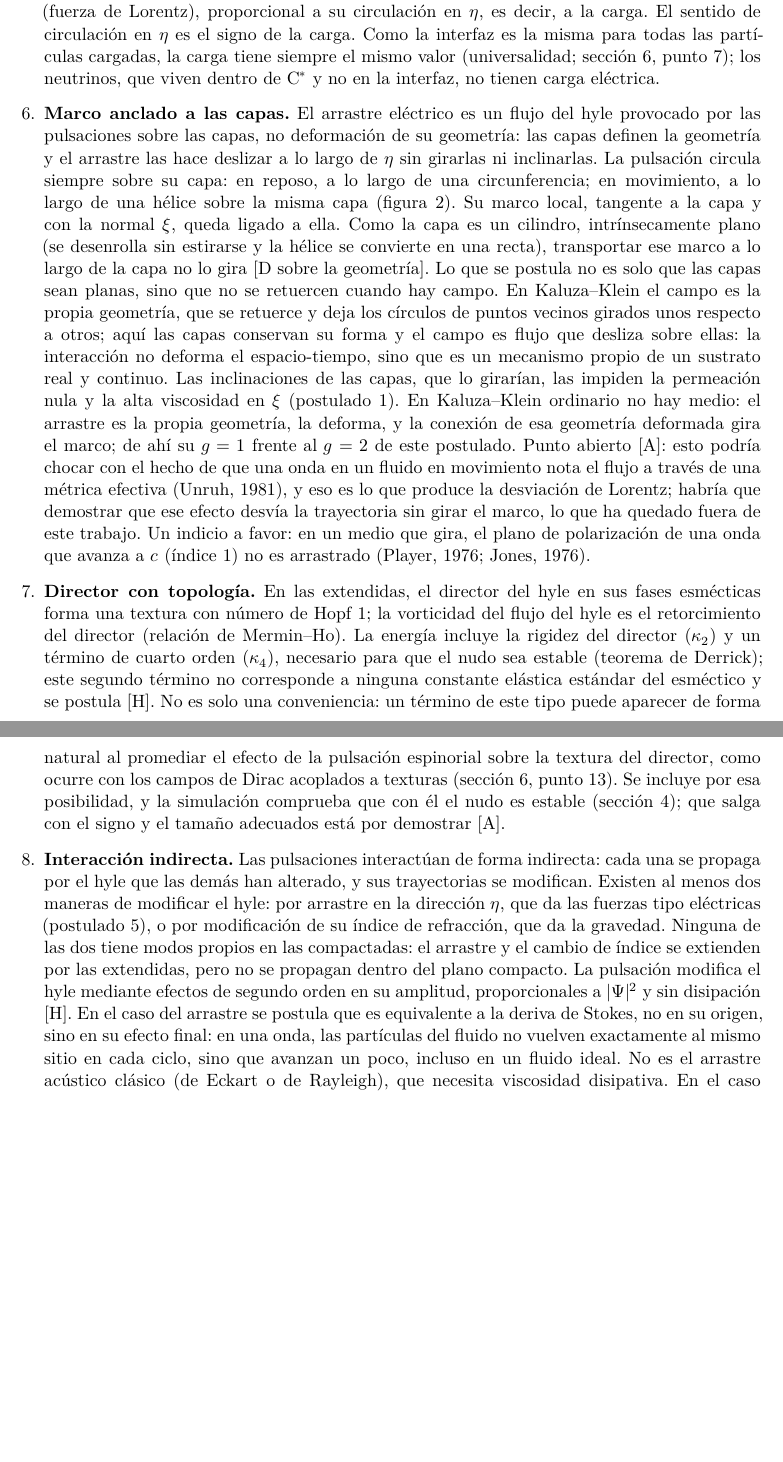
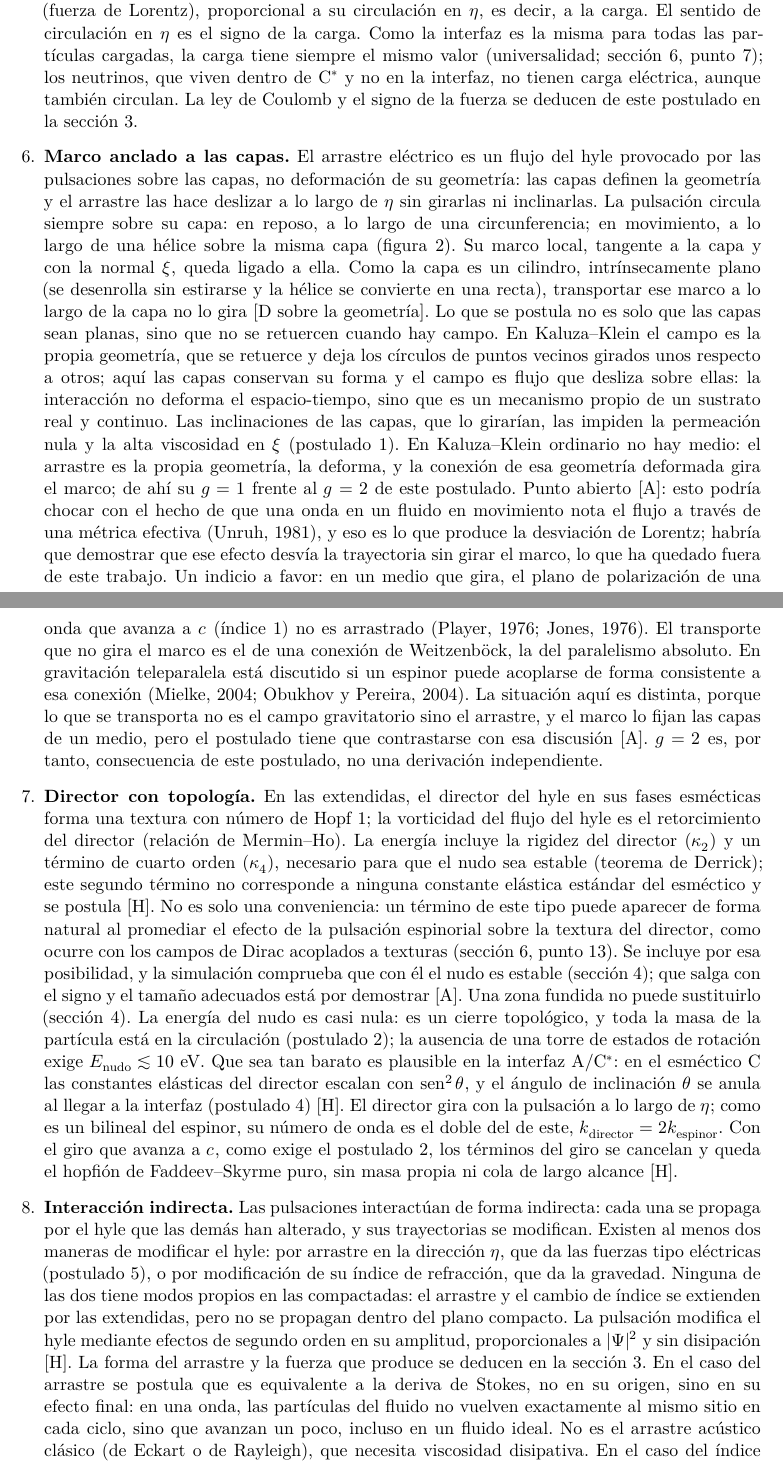
Before and after one commit to ernestoLopezG/leptones-en-el-hyle, a LaTeX paper (preprint/leptones_en_el_hyle.tex): two parts of pages 4 and 5 of 36, joined at a grey line, cut so that both start at the same text, the shorter picture padded with empty space. Compiled offline with XeLaTeX.

Commit message:
v1.1 lote B5: postulados
- P2: premisas mc² = ħω/2 y circulación a c → mξ₀c = ħ/2; dirección del
  espín por el eje del nudo [H] (M1).
- P5: los neutrinos también circulan; remisión a la sección 3.
- P6: conexión de Weitzenböck y la discusión teleparalela (Mielke 2004;
  Obukhov y Pereira 2004) [A]; g = 2 como consecuencia del postulado;
  hep-ph/0203037 citado como Ichinose 2002 (M2, menor 1).
- P7: energía del nudo casi nula (≲ 10 eV), nudo barato en la interfaz
  (sin²θ), k_director = 2·k_espinor, giro que avanza a c (M4); la zona
  fundida no sustituye a κ₄.
- P8, P9: remisiones a la sección 3 (campo como circulación no autosostenida).

Co-Authored-By: Claude Opus 5.5 <noreply@anthropic.com>
Claude-Session: https://claude.ai/code/session_018XsoNVBcgYF62CjMFbACAb

```diff
--- a/preprint/leptones_en_el_hyle.tex
+++ b/preprint/leptones_en_el_hyle.tex
@@ -108,11 +108,11 @@ A continuación se desglosan los postulados. Son hipótesis \st{H} con motivaci
 
 \item \textbf{Fases del sustrato.} A lo largo de la dirección radial del plano compacto ($\xi$) el hyle presenta tres fases concéntricas: un centro fluido (isótropo), un esméctico~A intermedio (director perpendicular a las capas, sin inclinación; menos viscoso en $\xi$) y un esméctico~\Cst{} exterior (director inclinado respecto a la normal de las capas, cuya dirección de inclinación precesa de capa en capa, de forma quiral; más viscoso en $\xi$). Las transiciones entre fases fijan las masas y la escala de las fuerzas tipo eléctricas; el electrón se sitúa en la interfaz A/\Cst. Condición que impone la sección~\ref{sec:descartado}: la quiralidad de \Cst{} debe ser despreciable en el sector del electrón, porque un término quiral daría masas distintas a partícula y antipartícula. Es lo esperable \st{H}: cerca de una interfaz el medio adquiere propiedades intermedias entre las dos fases, y en la transición A--\Cst{} el parámetro de orden es el ángulo de inclinación del director, que se anula del lado de~A. Junto a la interfaz la inclinación es pequeña, y con ella la precesión quiral, cuya amplitud es proporcional a la inclinación; el electrón, que vive en la interfaz, la ve muy reducida. Para los neutrinos, que viven dentro de \Cst, podría no serlo \st{H, por explorar}.
 
-\item \textbf{Carga.} El campo electromagnético tiene su origen en el arrastre del hyle a lo largo de $\eta$ en la interfaz A/\Cst, producido por la circulación de la pulsación sin pérdidas (postulado~8); lo observable es la desviación que ese arrastre produce en las pulsaciones cuando no es uniforme (fuerza de Lorentz), proporcional a su circulación en $\eta$, es decir, a la carga. El sentido de circulación en $\eta$ es el signo de la carga. Como la interfaz es la misma para todas las partículas cargadas, la carga tiene siempre el mismo valor (universalidad; sección~\ref{sec:abierto}, punto~\ref{ab:condiciones}); los neutrinos, que viven dentro de \Cst{} y no en la interfaz, no tienen carga eléctrica.
+\item \textbf{Carga.} El campo electromagnético tiene su origen en el arrastre del hyle a lo largo de $\eta$ en la interfaz A/\Cst, producido por la circulación de la pulsación sin pérdidas (postulado~8); lo observable es la desviación que ese arrastre produce en las pulsaciones cuando no es uniforme (fuerza de Lorentz), proporcional a su circulación en $\eta$, es decir, a la carga. El sentido de circulación en $\eta$ es el signo de la carga. Como la interfaz es la misma para todas las partículas cargadas, la carga tiene siempre el mismo valor (universalidad; sección~\ref{sec:abierto}, punto~\ref{ab:condiciones}); los neutrinos, que viven dentro de \Cst{} y no en la interfaz, no tienen carga eléctrica, aunque también circulan. La ley de Coulomb y el signo de la fuerza se deducen de este postulado en la sección~\ref{sec:arrastre}.
 
-\item \textbf{Marco anclado a las capas.} El arrastre eléctrico es un flujo del hyle provocado por las pulsaciones sobre las capas, no deformación de su geometría: las capas definen la geometría y el arrastre las hace deslizar a lo largo de $\eta$ sin girarlas ni inclinarlas. La pulsación circula siempre sobre su capa: en reposo, a lo largo de una circunferencia; en movimiento, a lo largo de una hélice sobre la misma capa (figura~\ref{fig:cilindro}). Su marco local, tangente a la capa y con la normal $\xi$, queda ligado a ella. Como la capa es un cilindro, intrínsecamente plano (se desenrolla sin estirarse y la hélice se convierte en una recta), transportar ese marco a lo largo de la capa no lo gira \st{D sobre la geometría}. Lo que se postula no es solo que las capas sean planas, sino que no se retuercen cuando hay campo. En Kaluza--Klein el campo es la propia geometría, que se retuerce y deja los círculos de puntos vecinos girados unos respecto a otros; aquí las capas conservan su forma y el campo es flujo que desliza sobre ellas: la interacción no deforma el espacio-tiempo, sino que es un mecanismo propio de un sustrato real y continuo. Las inclinaciones de las capas, que lo girarían, las impiden la permeación nula y la alta viscosidad en $\xi$ (postulado~1). En Kaluza--Klein ordinario no hay medio: el arrastre es la propia geometría, la deforma, y la conexión de esa geometría deformada gira el marco; de ahí su $g=1$ frente al $g=2$ de este postulado. Punto abierto \st{A}: esto podría chocar con el hecho de que una onda en un fluido en movimiento nota el flujo a través de una métrica efectiva (Unruh, 1981), y eso es lo que produce la desviación de Lorentz; habría que demostrar que ese efecto desvía la trayectoria sin girar el marco, lo que ha quedado fuera de este trabajo. Un indicio a favor: en un medio que gira, el plano de polarización de una onda que avanza a $c$ (índice~1) no es arrastrado (Player, 1976; Jones, 1976).
+\item \textbf{Marco anclado a las capas.} El arrastre eléctrico es un flujo del hyle provocado por las pulsaciones sobre las capas, no deformación de su geometría: las capas definen la geometría y el arrastre las hace deslizar a lo largo de $\eta$ sin girarlas ni inclinarlas. La pulsación circula siempre sobre su capa: en reposo, a lo largo de una circunferencia; en movimiento, a lo largo de una hélice sobre la misma capa (figura~\ref{fig:cilindro}). Su marco local, tangente a la capa y con la normal $\xi$, queda ligado a ella. Como la capa es un cilindro, intrínsecamente plano (se desenrolla sin estirarse y la hélice se convierte en una recta), transportar ese marco a lo largo de la capa no lo gira \st{D sobre la geometría}. Lo que se postula no es solo que las capas sean planas, sino que no se retuercen cuando hay campo. En Kaluza--Klein el campo es la propia geometría, que se retuerce y deja los círculos de puntos vecinos girados unos respecto a otros; aquí las capas conservan su forma y el campo es flujo que desliza sobre ellas: la interacción no deforma el espacio-tiempo, sino que es un mecanismo propio de un sustrato real y continuo. Las inclinaciones de las capas, que lo girarían, las impiden la permeación nula y la alta viscosidad en $\xi$ (postulado~1). En Kaluza--Klein ordinario no hay medio: el arrastre es la propia geometría, la deforma, y la conexión de esa geometría deformada gira el marco; de ahí su $g=1$ frente al $g=2$ de este postulado. Punto abierto \st{A}: esto podría chocar con el hecho de que una onda en un fluido en movimiento nota el flujo a través de una métrica efectiva (Unruh, 1981), y eso es lo que produce la desviación de Lorentz; habría que demostrar que ese efecto desvía la trayectoria sin girar el marco, lo que ha quedado fuera de este trabajo. Un indicio a favor: en un medio que gira, el plano de polarización de una onda que avanza a $c$ (índice~1) no es arrastrado (Player, 1976; Jones, 1976). El transporte que no gira el marco es el de una conexión de Weitzenböck, la del paralelismo absoluto. En gravitación teleparalela está discutido si un espinor puede acoplarse de forma consistente a esa conexión (Mielke, 2004; Obukhov y Pereira, 2004). La situación aquí es distinta, porque lo que se transporta no es el campo gravitatorio sino el arrastre, y el marco lo fijan las capas de un medio, pero el postulado tiene que contrastarse con esa discusión \st{A}. $g=2$ es, por tanto, consecuencia de este postulado, no una derivación independiente.
 
-\item \textbf{Director con topología.} En las extendidas, el director del hyle en sus fases esmécticas forma una textura con número de Hopf~1; la vorticidad del flujo del hyle es el retorcimiento del director (relación de Mermin--Ho). La energía incluye la rigidez del director ($\kappa_2$) y un término de cuarto orden ($\kappa_4$), necesario para que el nudo sea estable (teorema de Derrick); este segundo término no corresponde a ninguna constante elástica estándar del esméctico y se postula \st{H}. No es solo una conveniencia: un término de este tipo puede aparecer de forma natural al promediar el efecto de la pulsación espinorial sobre la textura del director, como ocurre con los campos de Dirac acoplados a texturas (sección~\ref{sec:abierto}, punto~\ref{ab:kappa4}). Se incluye por esa posibilidad, y la simulación comprueba que con él el nudo es estable (sección~\ref{sec:extendidas}); que salga con el signo y el tamaño adecuados está por demostrar \st{A}.
+\item \textbf{Director con topología.} En las extendidas, el director del hyle en sus fases esmécticas forma una textura con número de Hopf~1; la vorticidad del flujo del hyle es el retorcimiento del director (relación de Mermin--Ho). La energía incluye la rigidez del director ($\kappa_2$) y un término de cuarto orden ($\kappa_4$), necesario para que el nudo sea estable (teorema de Derrick); este segundo término no corresponde a ninguna constante elástica estándar del esméctico y se postula \st{H}. No es solo una conveniencia: un término de este tipo puede aparecer de forma natural al promediar el efecto de la pulsación espinorial sobre la textura del director, como ocurre con los campos de Dirac acoplados a texturas (sección~\ref{sec:abierto}, punto~\ref{ab:kappa4}). Se incluye por esa posibilidad, y la simulación comprueba que con él el nudo es estable (sección~\ref{sec:extendidas}); que salga con el signo y el tamaño adecuados está por demostrar \st{A}. Una zona fundida no puede sustituirlo (sección~\ref{sec:extendidas}). La energía del nudo es casi nula: es un cierre topológico, y toda la masa de la partícula está en la circulación (postulado~2); la ausencia de una torre de estados de rotación exige $E_{\mathrm{nudo}}\lesssim10$~eV. Que sea tan barato es plausible en la interfaz A/\Cst: en el esméctico~C las constantes elásticas del director escalan con $\operatorname{sen}^2\theta$, y el ángulo de inclinación $\theta$ se anula al llegar a la interfaz (postulado~4) \st{H}. El director gira con la pulsación a lo largo de $\eta$; como es un bilineal del espinor, su número de onda es el doble del de este, $k_{\mathrm{director}}=2k_{\mathrm{espinor}}$. Con el giro que avanza a $c$, como exige el postulado~2, los términos del giro se cancelan y queda el hopfión de Faddeev--Skyrme puro, sin masa propia ni cola de largo alcance \st{H}.
 
-\item \textbf{Interacción indirecta.} Las pulsaciones interactúan de forma indirecta: cada una se propaga por el hyle que las demás han alterado, y sus trayectorias se modifican. Existen al menos dos maneras de modificar el hyle: por arrastre en la dirección $\eta$, que da las fuerzas tipo eléctricas (postulado~5), o por modificación de su índice de refracción, que da la gravedad. Ninguna de las dos tiene modos propios en las compactadas: el arrastre y el cambio de índice se extienden por las extendidas, pero no se propagan dentro del plano compacto. La pulsación modifica el hyle mediante efectos de segundo orden en su amplitud, proporcionales a $|\Psi|^2$ y sin disipación \st{H}. En el caso del arrastre se postula que es equivalente a la deriva de Stokes, no en su origen, sino en su efecto final: en una onda, las partículas del fluido no vuelven exactamente al mismo sitio en cada ciclo, sino que avanzan un poco, incluso en un fluido ideal. No es el arrastre acústico clásico (de Eckart o de Rayleigh), que necesita viscosidad disipativa. En el caso del índice de refracción, la descripción es compatible con la observación: en campo débil, la relatividad general equivale a un medio con índice $n\approx 1+2GM/(rc^2)$, que reproduce la ralentización de los relojes, la desviación de la luz y el retraso de Shapiro (de Felice, 1971). Finalmente, la modificación del hyle provocada por una pulsación mueve a las demás, pero no desvía la trayectoria de la propia pulsación en reposo o en movimiento uniforme: un campo simétrico no puede empujar a su fuente sin violar la conservación del momento. Los efectos propios que sí puede haber (inercia, reacción al acelerar, quizá $g-2$; sección~\ref{sec:abierto}, punto~\ref{ab:g2}) no cambian la trayectoria en ese caso.
+\item \textbf{Interacción indirecta.} Las pulsaciones interactúan de forma indirecta: cada una se propaga por el hyle que las demás han alterado, y sus trayectorias se modifican. Existen al menos dos maneras de modificar el hyle: por arrastre en la dirección $\eta$, que da las fuerzas tipo eléctricas (postulado~5), o por modificación de su índice de refracción, que da la gravedad. Ninguna de las dos tiene modos propios en las compactadas: el arrastre y el cambio de índice se extienden por las extendidas, pero no se propagan dentro del plano compacto. La pulsación modifica el hyle mediante efectos de segundo orden en su amplitud, proporcionales a $|\Psi|^2$ y sin disipación \st{H}. La forma del arrastre y la fuerza que produce se deducen en la sección~\ref{sec:arrastre}. En el caso del arrastre se postula que es equivalente a la deriva de Stokes, no en su origen, sino en su efecto final: en una onda, las partículas del fluido no vuelven exactamente al mismo sitio en cada ciclo, sino que avanzan un poco, incluso en un fluido ideal. No es el arrastre acústico clásico (de Eckart o de Rayleigh), que necesita viscosidad disipativa. En el caso del índice de refracción, la descripción es compatible con la observación: en campo débil, la relatividad general equivale a un medio con índice $n\approx 1+2GM/(rc^2)$, que reproduce la ralentización de los relojes, la desviación de la luz y el retraso de Shapiro (de Felice, 1971). Finalmente, la modificación del hyle provocada por una pulsación mueve a las demás, pero no desvía la trayectoria de la propia pulsación en reposo o en movimiento uniforme: un campo simétrico no puede empujar a su fuente sin violar la conservación del momento. Los efectos propios que sí puede haber (inercia, reacción al acelerar, quizá $g-2$; sección~\ref{sec:abierto}, punto~\ref{ab:g2}) no cambian la trayectoria en ese caso.
 
```
Also changed, not shown: preprint/leptones_en_el_hyle.tex (9 more changed lines).
